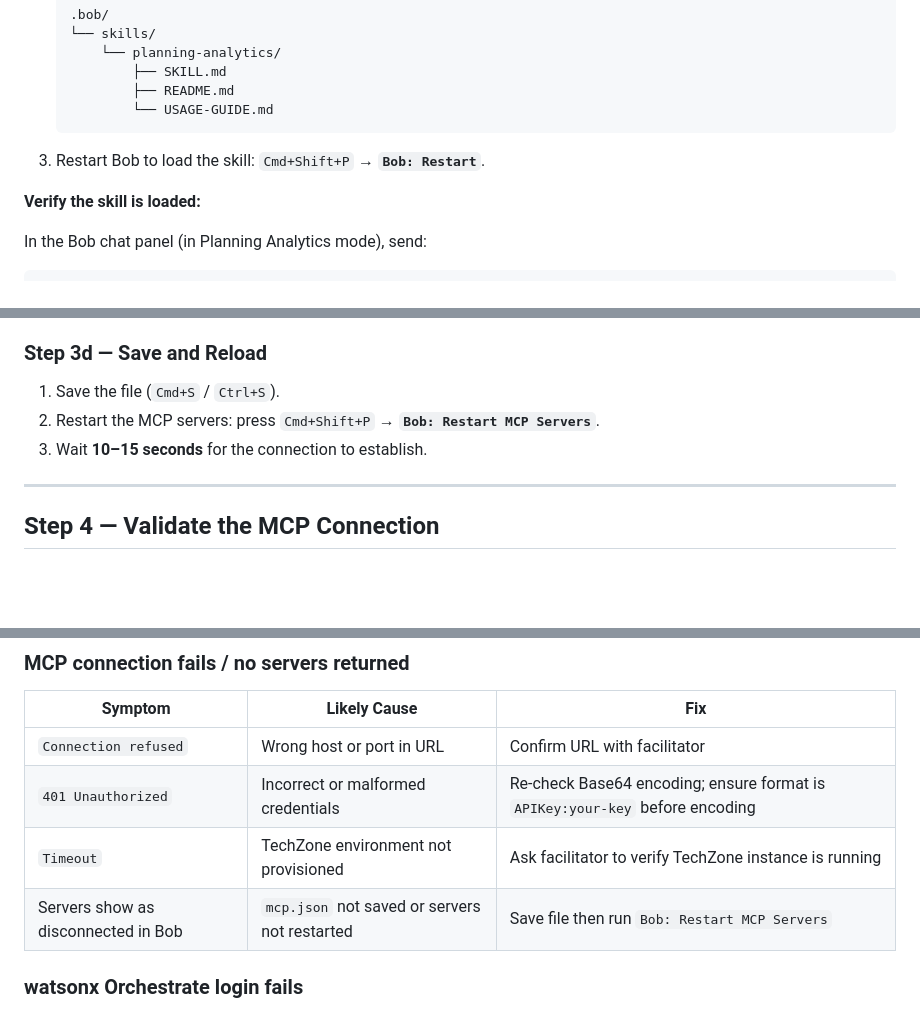
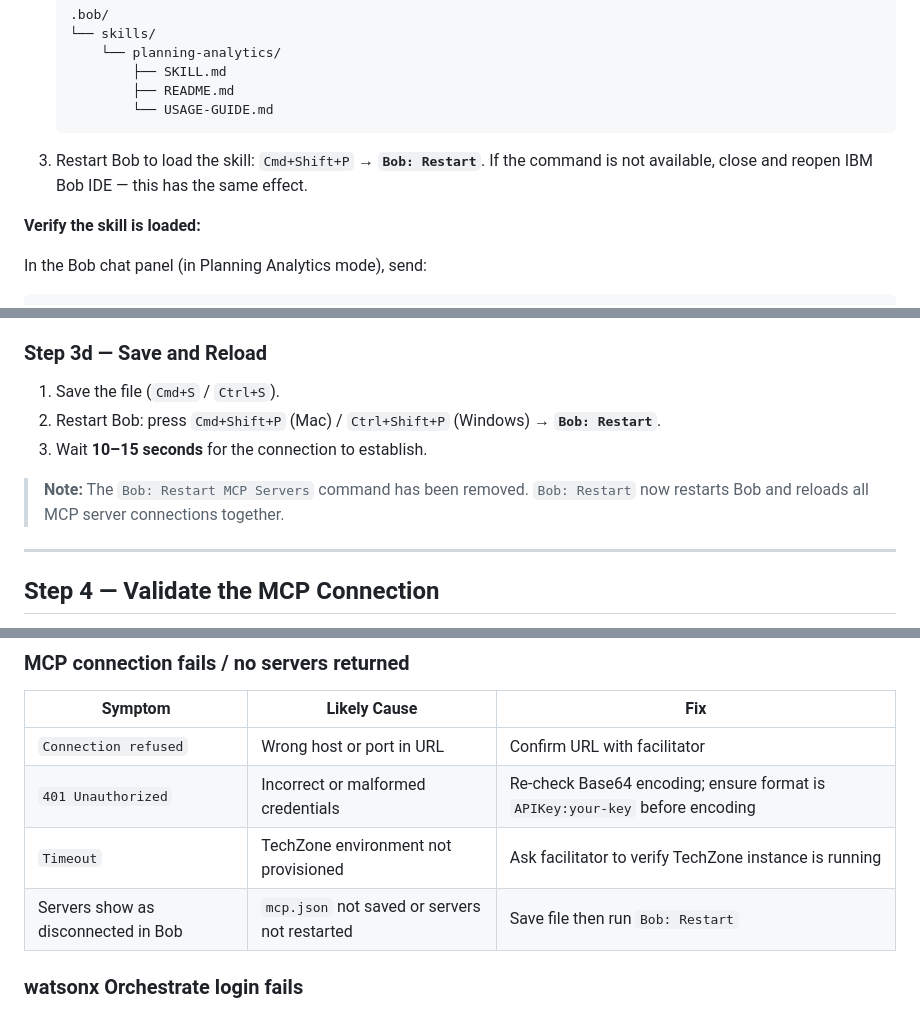
Before and after one commit to IBM/stratos-pa-bob-agents, a Markdown page: lab-00-setup/README.md, 3 parts joined by grey strips. GitHub-like rendering; blank space fills up the shorter version.

````diff
--- a/lab-00-setup/README.md
+++ b/lab-00-setup/README.md
@@ -130,7 +157,7 @@ The Bob skill extends the Planning Analytics mode with business-friendly query p
            ├── README.md
            └── USAGE-GUIDE.md
    ```
-3. Restart Bob to load the skill: `Cmd+Shift+P` → **`Bob: Restart`**.
+3. Restart Bob to load the skill: `Cmd+Shift+P` → **`Bob: Restart`**. If the command is not available, close and reopen IBM Bob IDE — this has the same effect.
 
 **Verify the skill is loaded:**
 
@@ -255,8 +282,10 @@ Replace the contents of `mcp.json` with the configuration below.
 ### Step 3d — Save and Reload
 
 1. Save the file (`Cmd+S` / `Ctrl+S`).
-2. Restart the MCP servers: press `Cmd+Shift+P` → **`Bob: Restart MCP Servers`**.
+2. Restart Bob: press `Cmd+Shift+P` (Mac) / `Ctrl+Shift+P` (Windows) → **`Bob: Restart`**.
 3. Wait **10–15 seconds** for the connection to establish.
+
+> **Note:** The `Bob: Restart MCP Servers` command has been removed. `Bob: Restart` now restarts Bob and reloads all MCP server connections together.
 
 ---
 
@@ -325,7 +354,7 @@ Before moving to Lab 1, confirm **all** items are checked:
 | `Connection refused` | Wrong host or port in URL | Confirm URL with facilitator |
 | `401 Unauthorized` | Incorrect or malformed credentials | Re-check Base64 encoding; ensure format is `APIKey:your-key` before encoding |
 | `Timeout` | TechZone environment not provisioned | Ask facilitator to verify TechZone instance is running |
-| Servers show as disconnected in Bob | `mcp.json` not saved or servers not restarted | Save file then run `Bob: Restart MCP Servers` |
+| Servers show as disconnected in Bob | `mcp.json` not saved or servers not restarted | Save file then run `Bob: Restart` |
 
 ### watsonx Orchestrate login fails
 
````
Also changed, not shown: other parts of lab-00-setup/README.md (+33 -5 lines).
